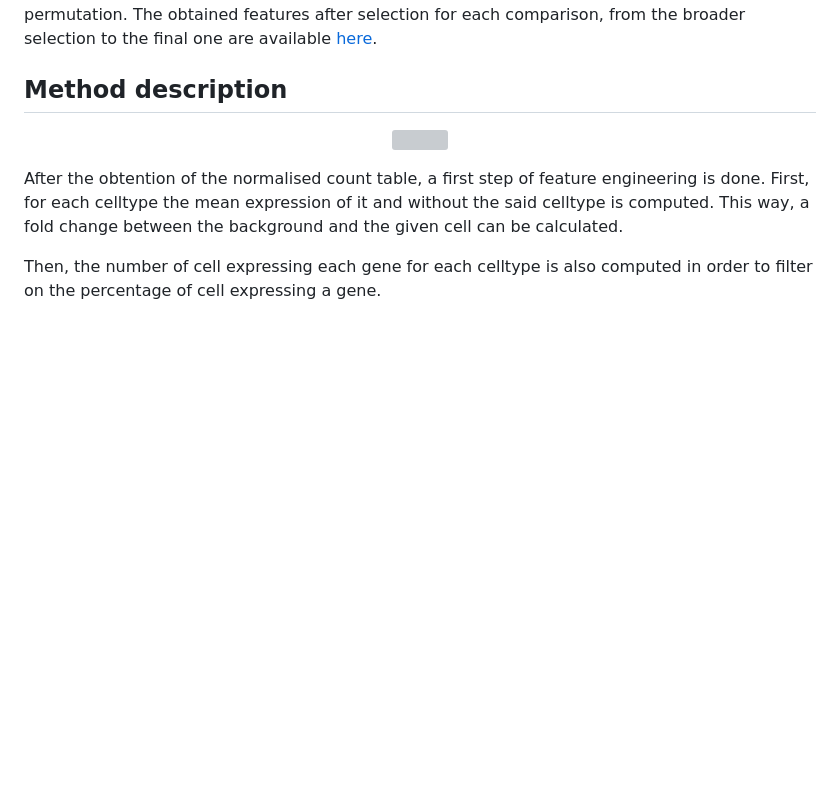
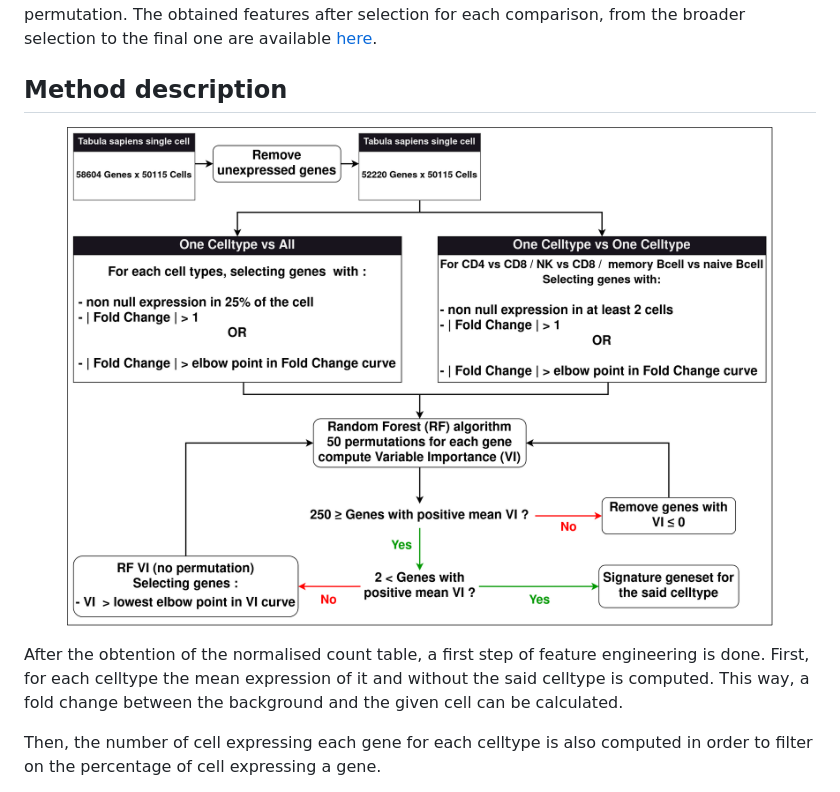
Before and after one commit to acolajanni/Signature_matrix_TabulaSapiens, a Markdown page: README.md, the part around one of its changes. Drawn GitHub-style; blank space fills up the shorter version; grey boxes are pictures that could not be loaded.

```diff
--- a/README.md
+++ b/README.md
@@ -32,7 +32,7 @@ The [.html document](/markdown/feature_selection_v2.html) describes the filtrati
 ## Method description
 
 <p align="center">
-<img src="/doc/Tabula_sapiens_pipeline.drawio.png" height="500">
+<img src="/doc/Diapo_pathseq-TabulaSapiens.drawio.png" height="500">
 
 
 After the obtention of the normalised count table, a first step of feature engineering is done. First, for each celltype the mean expression of it and without the said celltype is computed. This way, a fold change between the background and the given cell can be calculated.
```
Also changed, not shown: other parts of README.md (+1 -1 lines).
